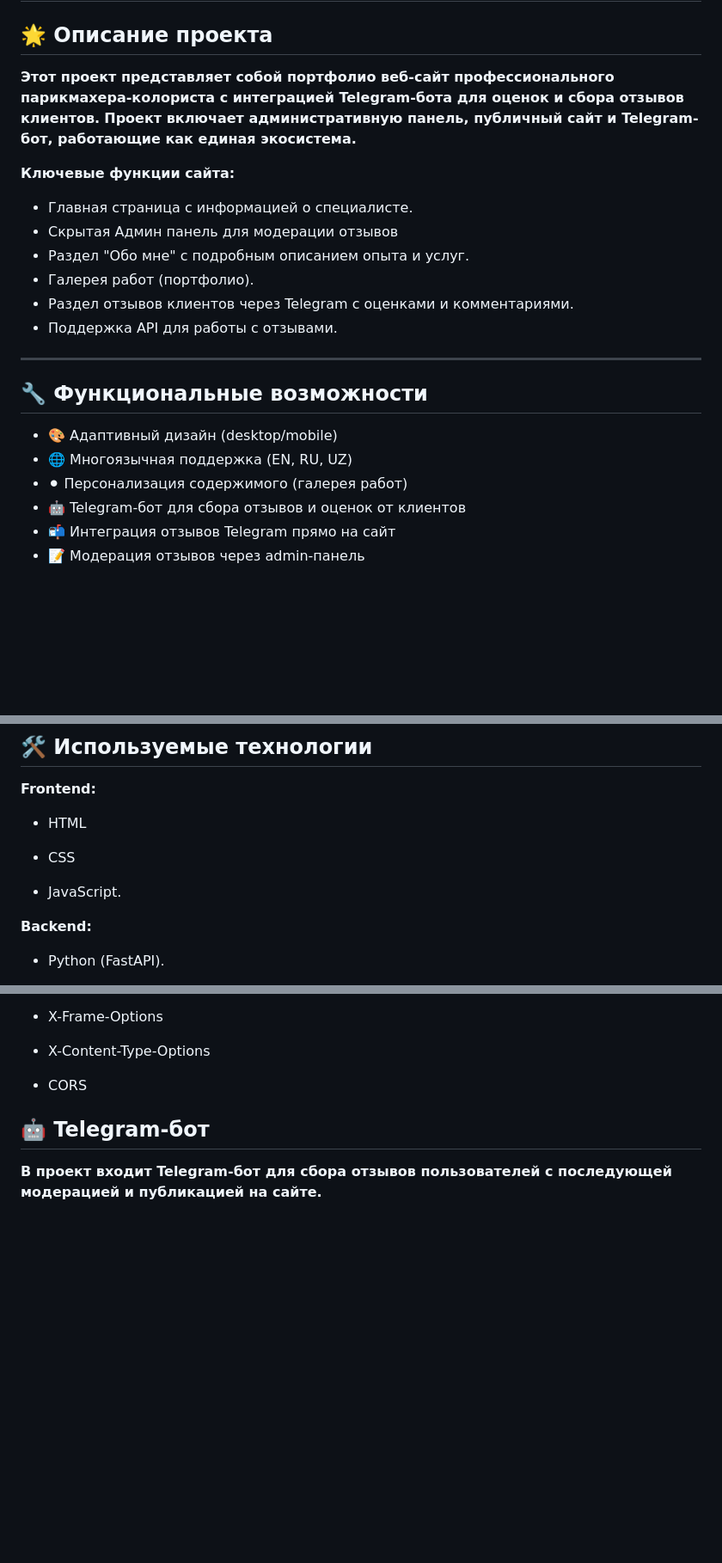
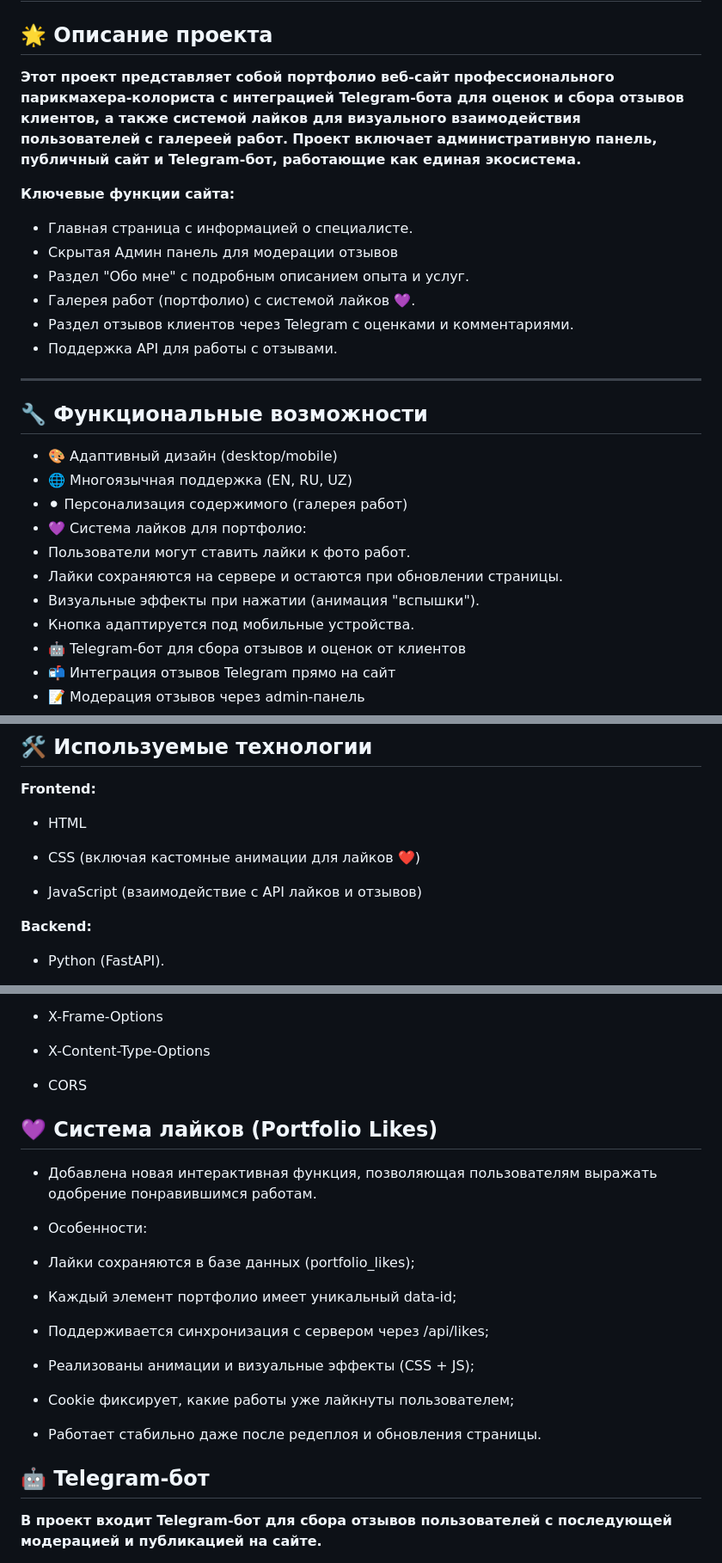
Before and after one commit to Mr-Shams86/Irada_Shamsi_Website, a Markdown page: README.md, 3 parts joined by grey strips. Shown at 86% size. Drawn GitHub-style; blank space fills up the shorter version.

Commit message:
📝 Update README: added portfolio likes description

```diff
--- a/README.md
+++ b/README.md
@@ -2,7 +2,7 @@
 
 ## 🌟 **Описание проекта**
 
-**Этот проект представляет собой портфолио веб-сайт профессионального парикмахера-колориста с интеграцией Telegram-бота для оценок и сбора отзывов клиентов.**
+**Этот проект представляет собой портфолио веб-сайт профессионального парикмахера-колориста с интеграцией Telegram-бота для оценок и сбора отзывов клиентов, а также системой лайков для визуального взаимодействия пользователей с галереей работ.**
 **Проект включает административную панель, публичный сайт и Telegram-бот, работающие как единая экосистема.**
 
 **Ключевые функции сайта:**
@@ -10,7 +10,7 @@
 - Главная страница с информацией о специалисте.
 - Скрытая Админ панель для модерации отзывов
 - Раздел "Обо мне" с подробным описанием опыта и услуг.
-- Галерея работ (портфолио).
+- Галерея работ (портфолио) с системой лайков 💜.
 - Раздел отзывов клиентов через Telegram с оценками и комментариями.
 - Поддержка API для работы с отзывами.
 
@@ -21,6 +21,11 @@
 - 🎨 Адаптивный дизайн (desktop/mobile)
 - 🌐 Многоязычная поддержка (EN, RU, UZ)
 - ⚫ Персонализация содержимого (галерея работ)
+- 💜 Система лайков для портфолио:
+-    Пользователи могут ставить лайки к фото работ.
+-    Лайки сохраняются на сервере и остаются при обновлении страницы.
+-    Визуальные эффекты при нажатии (анимация "вспышки").
+-    Кнопка адаптируется под мобильные устройства.
 - 🤖 Telegram-бот для сбора отзывов и оценок от клиентов
 - 📬 Интеграция отзывов Telegram прямо на сайт
 - 📝 Модерация отзывов через admin-панель
@@ -37,9 +42,9 @@
 
 - HTML
 
-- CSS
+- CSS (включая кастомные анимации для лайков ❤️)
 
-- JavaScript.
+- JavaScript (взаимодействие с API лайков и отзывов)
 
 **Backend:**
 
@@ -74,6 +79,23 @@
 - X-Content-Type-Options
 
 - CORS
+
+## 💜 Система лайков (Portfolio Likes)
+
+- Добавлена новая интерактивная функция, позволяющая пользователям выражать одобрение понравившимся работам.
+- Особенности:
+
+- Лайки сохраняются в базе данных (portfolio_likes);
+
+- Каждый элемент портфолио имеет уникальный data-id;
+
+- Поддерживается синхронизация с сервером через /api/likes;
+
+- Реализованы анимации и визуальные эффекты (CSS + JS);
+
+- Cookie фиксирует, какие работы уже лайкнуты пользователем;
+
+- Работает стабильно даже после редеплоя и обновления страницы.
 
 ## 🤖 Telegram-бот
 
```
